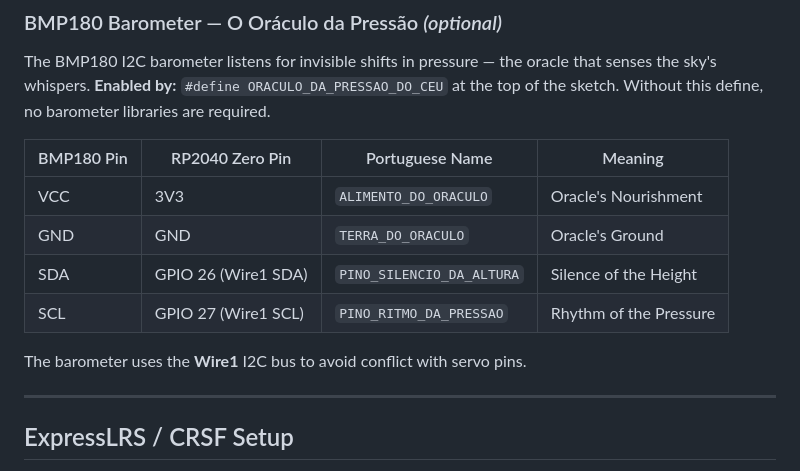
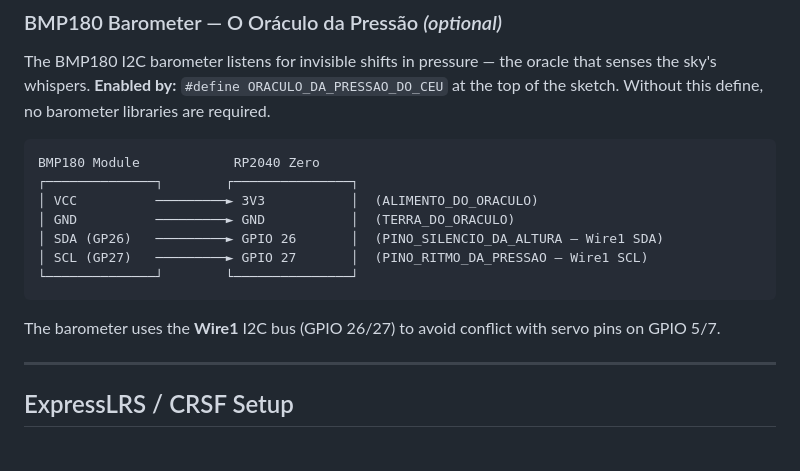
Before and after one commit to dantiel/o-grande-codigo-da-gralha-azul, a Markdown page: README.md, the part around the change. Drawn GitHub-style.

Commit message:
Make barometer wiring diagram consistent with other diagrams (same ASCII style)

````diff
--- a/README.md
+++ b/README.md
@@ -124,14 +124,17 @@ If you wish to use an **external optic glass fibre** for in-flight light effects
 The BMP180 I2C barometer listens for invisible shifts in pressure — the oracle that senses the sky's whispers.
 **Enabled by:** `#define ORACULO_DA_PRESSAO_DO_CEU` at the top of the sketch. Without this define, no barometer libraries are required.
 
-| BMP180 Pin | RP2040 Zero Pin | Portuguese Name | Meaning |
-|------------|-----------------|-----------------|---------|
-| VCC | 3V3 | `ALIMENTO_DO_ORACULO` | Oracle's Nourishment |
-| GND | GND | `TERRA_DO_ORACULO` | Oracle's Ground |
-| SDA | GPIO 26 (Wire1 SDA) | `PINO_SILENCIO_DA_ALTURA` | Silence of the Height |
-| SCL | GPIO 27 (Wire1 SCL) | `PINO_RITMO_DA_PRESSAO` | Rhythm of the Pressure |
+```
+BMP180 Module            RP2040 Zero
+┌──────────────┐        ┌───────────────┐
+│ VCC          ─────────► 3V3           │  (ALIMENTO_DO_ORACULO)
+│ GND          ─────────► GND           │  (TERRA_DO_ORACULO)
+│ SDA (GP26)   ─────────► GPIO 26       │  (PINO_SILENCIO_DA_ALTURA — Wire1 SDA)
+│ SCL (GP27)   ─────────► GPIO 27       │  (PINO_RITMO_DA_PRESSAO — Wire1 SCL)
+└──────────────┘        └───────────────┘
+```
 
-The barometer uses the **Wire1** I2C bus to avoid conflict with servo pins.
+The barometer uses the **Wire1** I2C bus (GPIO 26/27) to avoid conflict with servo pins on GPIO 5/7.
 
 ---
 
````
